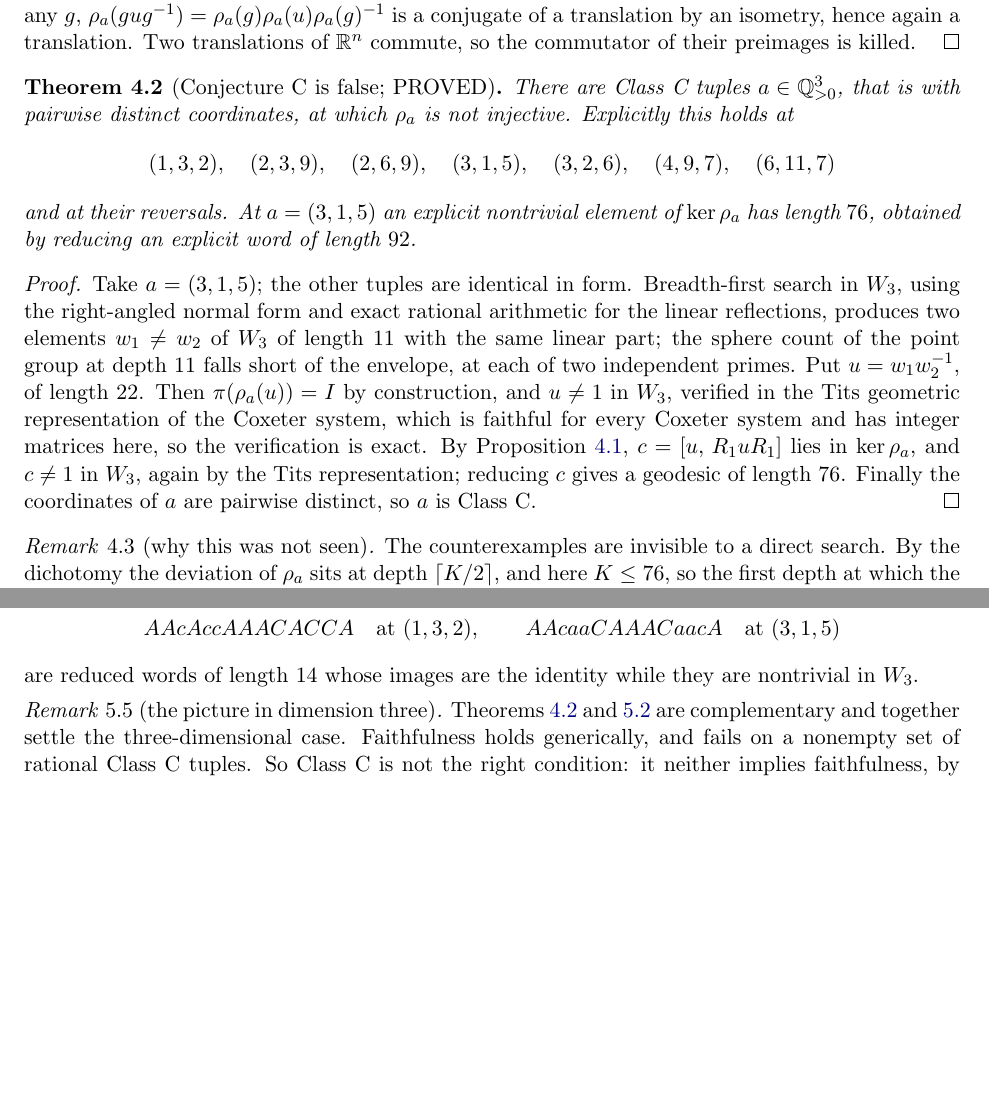
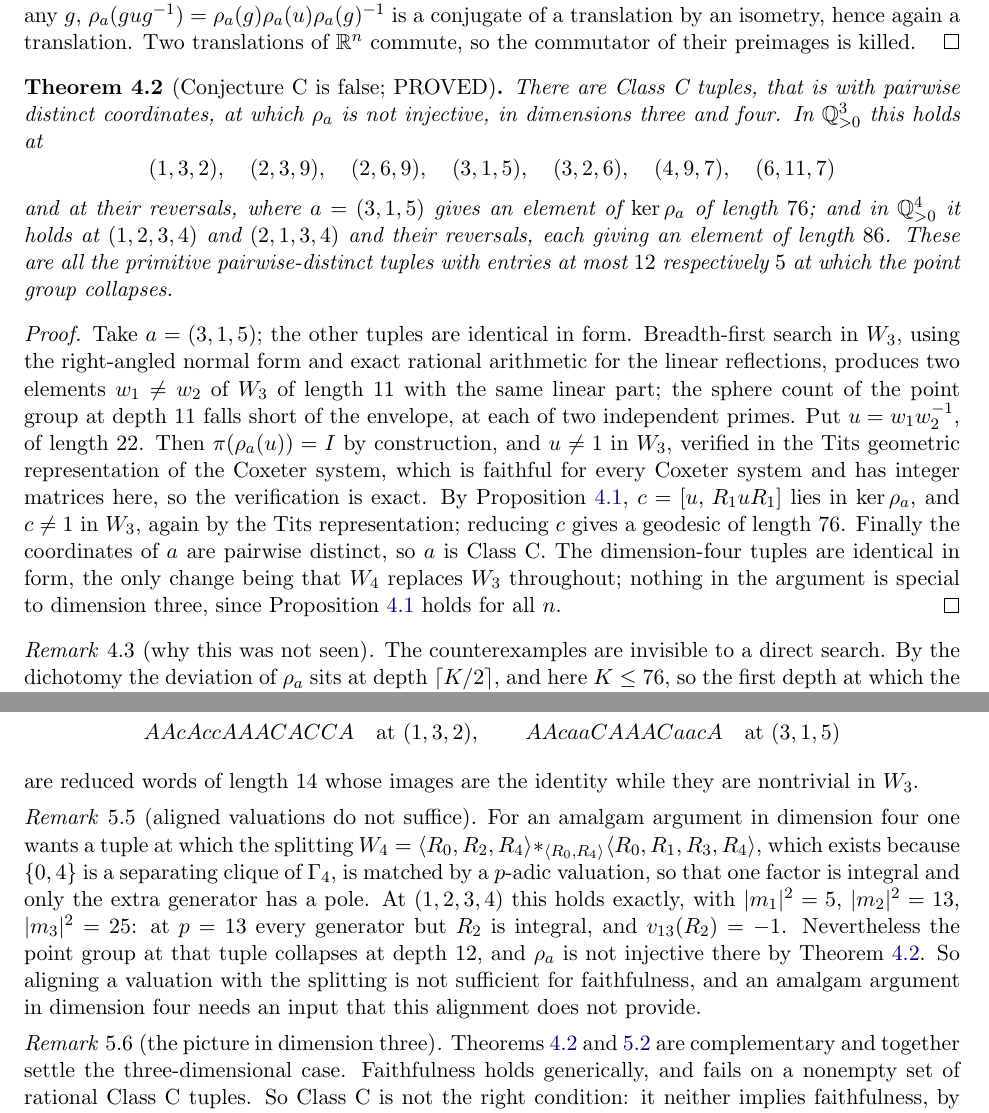
Before and after one commit to ElVec1o/pythagorean-reflection-sequence, a LaTeX paper (paper/journal/merged_novel_paper.tex): two parts of pages 5 and 7 of 10, joined at a grey line, cut so that both start at the same text, the shorter picture padded with empty space. Compiled offline with pdfLaTeX.

Commit message:
extend the Class C refutation to dimension four; aligned valuations are not sufficient
The refutation is not a dimension-three accident. In Q_{>0}^4 the point group
collapses at (1,2,3,4) and (2,1,3,4) and their reversals, the only primitive
pairwise-distinct tuples with entries at most 5 where it does, and the same
translation-commutator argument gives elements of ker rho_a of geodesic length 86
at each. Nothing in that argument is special to dimension three, the
translation proposition holding for every n.

Also recorded as a no-go. Gamma_4 has the separating clique {0,4}, splitting W_4
as (Z/2)^3 amalgamated over (Z/2)^2 with D_infinity x D_infinity, and the two
dihedral factors act on orthogonal planes so they inject with no freeness input
needed. One would then want a p-adic valuation matching that splitting, with the
integral factor being <R_0,R_1,R_3,R_4> and only R_2 carrying a pole. The tuple
(1,2,3,4) realises this exactly: |m_1|^2 = 5, |m_2|^2 = 13, |m_3|^2 = 25, so at
p = 13 every generator except R_2 is integral and v_13(R_2) = -1. The point group
there nonetheless collapses at depth 12. Aligning a valuation with the splitting
is therefore not sufficient, and a dimension-four amalgam argument needs an input
this alignment does not supply.

Gamma_5 has no separating clique at all, so dimension five has no amalgam
splitting of this kind and is structurally harder again.

```diff
--- a/paper/journal/merged_novel_paper.tex
+++ b/paper/journal/merged_novel_paper.tex
@@ -288,13 +288,15 @@ of their preimages is killed.
 \end{proof}
 
 \begin{theorem}[Conjecture C is false; PROVED]\label{thm:masterCfalse}
-There are Class C tuples $a\in\Q_{>0}^3$, that is with pairwise distinct coordinates, at which
-$\rho_a$ is not injective. Explicitly this holds at
+There are Class C tuples, that is with pairwise distinct coordinates, at which $\rho_a$ is not
+injective, in dimensions three and four. In $\Q_{>0}^3$ this holds at
 \[
  (1,3,2),\quad (2,3,9),\quad (2,6,9),\quad (3,1,5),\quad (3,2,6),\quad (4,9,7),\quad (6,11,7)
 \]
-and at their reversals. At $a=(3,1,5)$ an explicit nontrivial element of $\ker\rho_a$ has
-length $76$, obtained by reducing an explicit word of length $92$.
+and at their reversals, where $a=(3,1,5)$ gives an element of $\ker\rho_a$ of length $76$; and in
+$\Q_{>0}^4$ it holds at $(1,2,3,4)$ and $(2,1,3,4)$ and their reversals, each giving an element of
+length $86$. These are all the primitive pairwise-distinct tuples with entries at most $12$
+respectively $5$ at which the point group collapses.
 \end{theorem}
 
 \begin{proof}
@@ -307,7 +309,10 @@ $W_3$, verified in the Tits geometric representation of the Coxeter system, whic
 every Coxeter system and has integer matrices here, so the verification is exact. By
 Proposition~\ref{prop:transtrick}, $c=[u,\,R_1uR_1]$ lies in $\ker\rho_a$, and $c\ne1$ in $W_3$,
 again by the Tits representation; reducing $c$ gives a geodesic of length $76$. Finally the
-coordinates of $a$ are pairwise distinct, so $a$ is Class C.
+coordinates of $a$ are pairwise distinct, so $a$ is Class C. The dimension-four tuples are
+identical in form, the only change being that $W_4$ replaces $W_3$ throughout; nothing in the
+argument is special to dimension three, since Proposition~\ref{prop:transtrick} holds for all
+$n$.
 \end{proof}
 
 \begin{remark}[why this was not seen]\label{rem:whynotseen}
@@ -447,6 +452,18 @@ first collision at word length $7$, and, writing $c$ for $C^{-1}$ and $a$ for $A
  AAcAccAAACACCA \quad\text{at }(1,3,2),\qquad AAcaaCAAACaacA \quad\text{at }(3,1,5)
 \]
 are reduced words of length $14$ whose images are the identity while they are nontrivial in $W_3$.
+\end{remark}
+
+\begin{remark}[aligned valuations do not suffice]\label{rem:alignnogo}
+For an amalgam argument in dimension four one wants a tuple at which the splitting
+$W_4=\langle R_0,R_2,R_4\rangle\ast_{\langle R_0,R_4\rangle}\langle R_0,R_1,R_3,R_4\rangle$,
+which exists because $\{0,4\}$ is a separating clique of $\Gamma_4$, is matched by a $p$-adic
+valuation, so that one factor is integral and only the extra generator has a pole. At $(1,2,3,4)$
+this holds exactly, with $|m_1|^2=5$, $|m_2|^2=13$, $|m_3|^2=25$: at $p=13$ every generator but
+$R_2$ is integral, and $v_{13}(R_2)=-1$. Nevertheless the point group at that tuple collapses at
+depth $12$, and $\rho_a$ is not injective there by Theorem~\ref{thm:masterCfalse}. So aligning a
+valuation with the splitting is not sufficient for faithfulness, and an amalgam argument in
+dimension four needs an input that this alignment does not provide.
 \end{remark}
 
 \begin{remark}[the picture in dimension three]\label{rem:n3picture}
```
Also changed, not shown: code/orthoscheme_counterexample/classC_counterexamples.py (+5 -1 lines), paper/journal/merged_novel_paper.pdf.
